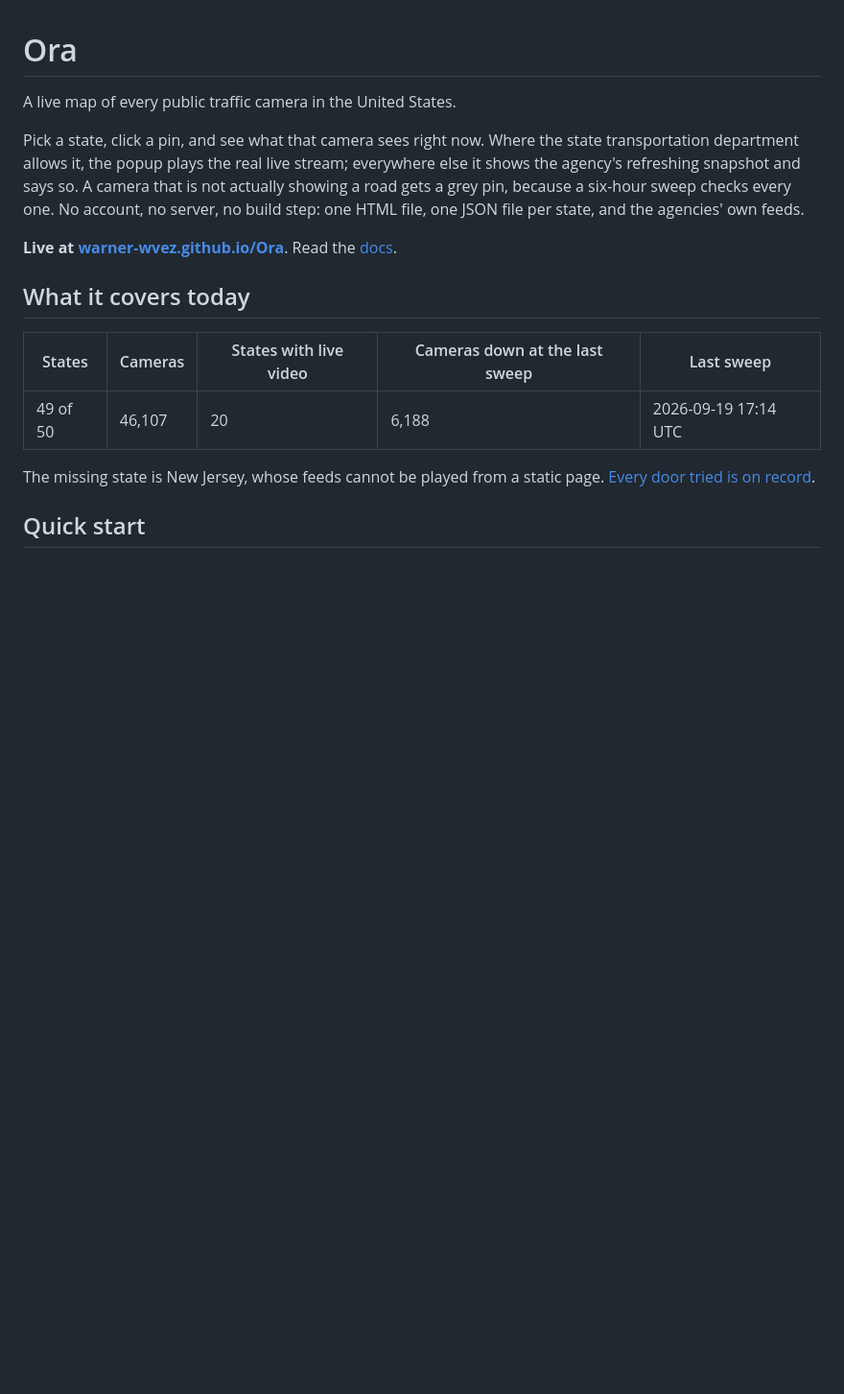
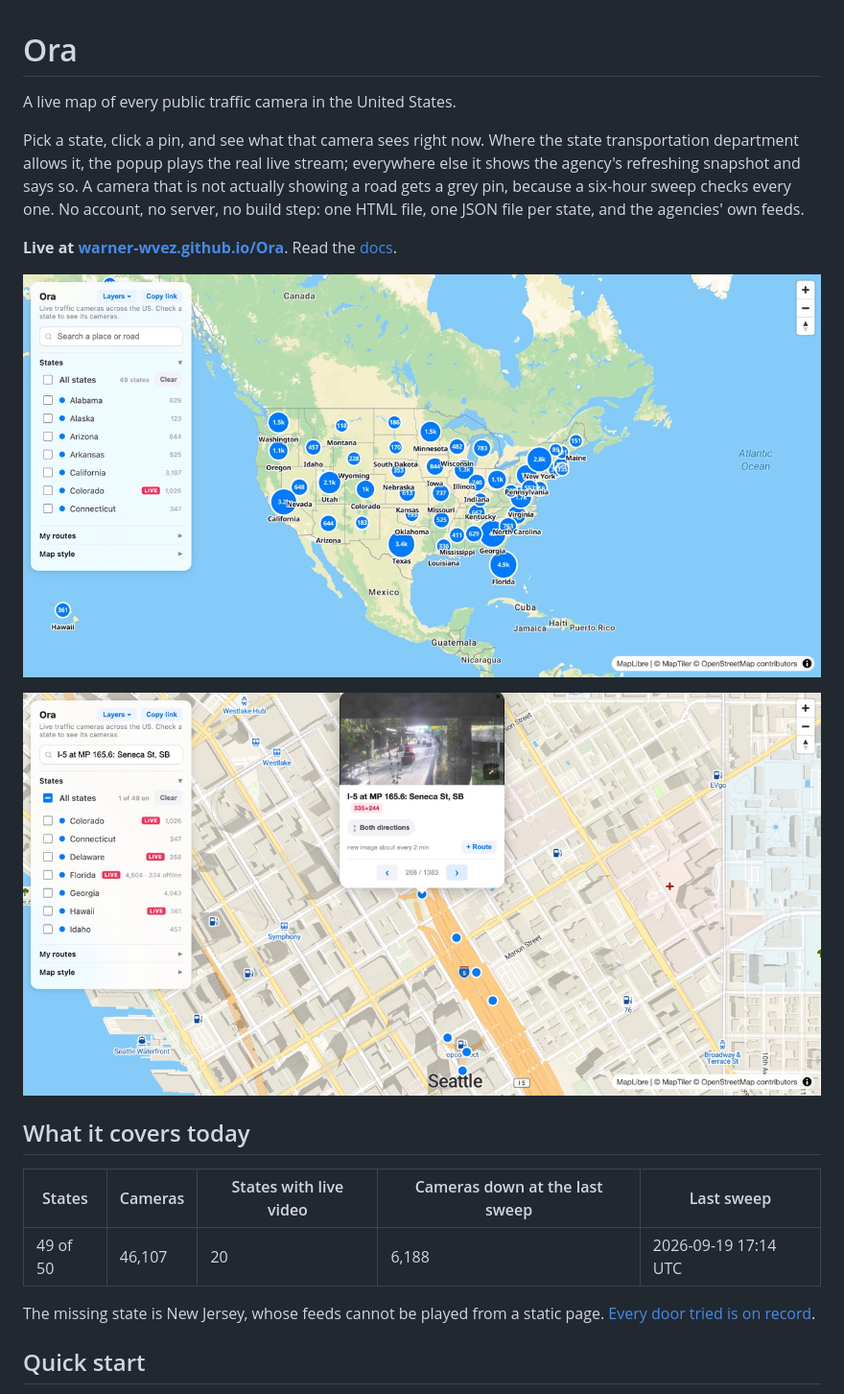
Before and after one commit to warner-wvez/Ora, a Markdown page: README.md, the part around the change. Shown at 96% size. Rendered like a GitHub page; pictures changed too: docs/docs-assets/camera-popup.jpg (added), docs/docs-assets/coverage-overview.jpg (added); blank space fills up the shorter version.

Commit message:
readme: Show the coverage overview and a camera popup
Two screenshots at 1,280 px wide, taken from the live site: the opening
view with a counted pin on every covered state, and a Seattle camera popup
with the direction chip, the delivered resolution, and the measured refresh
rate. A map repo without a picture asks the reader to imagine it; these two
are what the README's paragraphs describe.

```diff
--- a/README.md
+++ b/README.md
@@ -11,6 +11,10 @@ feeds.
 
 **Live at [warner-wvez.github.io/Ora](https://warner-wvez.github.io/Ora/)**. Read the
 [docs](docs/1-overview.md).
+
+![The coverage overview: a counted pin on every covered state](docs/docs-assets/coverage-overview.jpg)
+
+![A camera popup in Seattle with the direction chip and the measured refresh rate](docs/docs-assets/camera-popup.jpg)
 
 ## What it covers today
 
```
